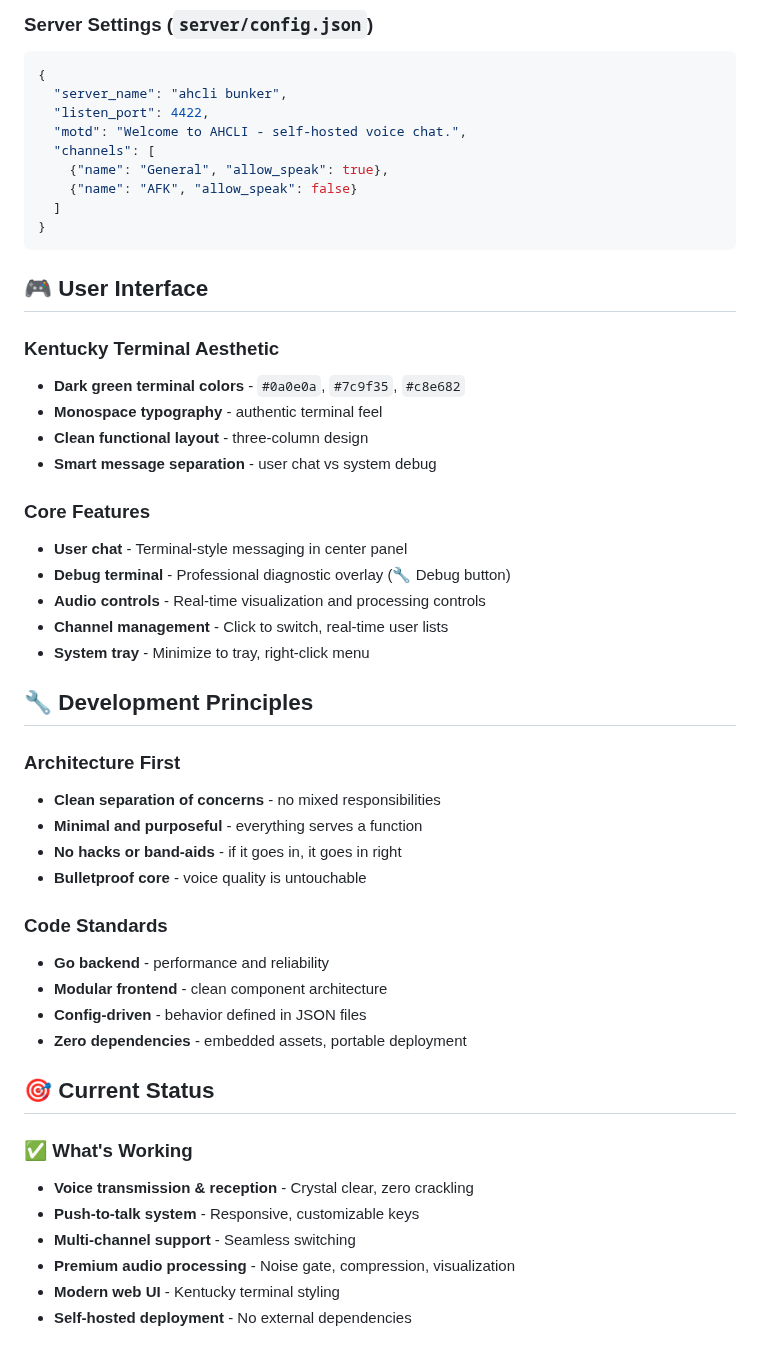
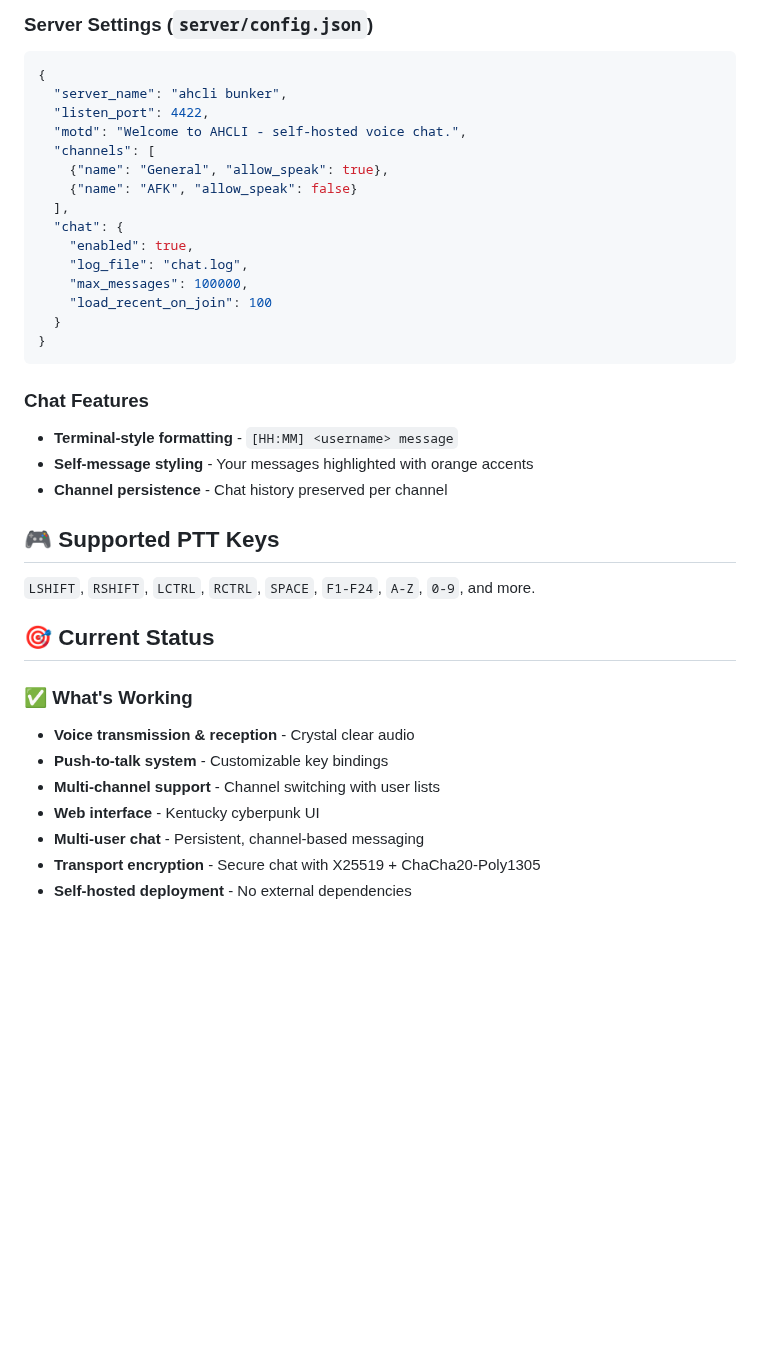
Before and after one commit to quikmn/ahcli, a Markdown page: README.md, the part around one of its changes. Rendered like a GitHub page; blank space fills up the shorter version.

````diff
--- a/README.md
+++ b/README.md
@@ -127,45 +154,31 @@ cd client && client.exe
   "channels": [
     {"name": "General", "allow_speak": true},
     {"name": "AFK", "allow_speak": false}
-  ]
+  ],
+  "chat": {
+    "enabled": true,
+    "log_file": "chat.log",
+    "max_messages": 100000,
+    "load_recent_on_join": 100
+  }
 }
 ```
 
-## 🎮 User Interface
+### Chat Features
+- **Terminal-style formatting** - `[HH:MM] <username> message`
+- **Self-message styling** - Your messages highlighted with orange accents
+- **Channel persistence** - Chat history preserved per channel
 
-### Kentucky Terminal Aesthetic
-- **Dark green terminal colors** - `#0a0e0a`, `#7c9f35`, `#c8e682`
-- **Monospace typography** - authentic terminal feel
-- **Clean functional layout** - three-column design
-- **Smart message separation** - user chat vs system debug
-
-### Core Features
-- **User chat** - Terminal-style messaging in center panel
-- **Debug terminal** - Professional diagnostic overlay (🔧 Debug button)
-- **Audio controls** - Real-time visualization and processing controls
-- **Channel management** - Click to switch, real-time user lists
-- **System tray** - Minimize to tray, right-click menu
-
-## 🔧 Development Principles
-
-### Architecture First
-- **Clean separation of concerns** - no mixed responsibilities
-- **Minimal and purposeful** - everything serves a function
-- **No hacks or band-aids** - if it goes in, it goes in right
-- **Bulletproof core** - voice quality is untouchable
-
-### Code Standards
-- **Go backend** - performance and reliability
-- **Modular frontend** - clean component architecture
-- **Config-driven** - behavior defined in JSON files
-- **Zero dependencies** - embedded assets, portable deployment
+## 🎮 Supported PTT Keys
+`LSHIFT`, `RSHIFT`, `LCTRL`, `RCTRL`, `SPACE`, `F1-F24`, `A-Z`, `0-9`, and more.
 
 ## 🎯 Current Status
 
 ### ✅ What's Working
-- **Voice transmission & reception** - Crystal clear, zero crackling
-- **Push-to-talk system** - Responsive, customizable keys
-- **Multi-channel support** - Seamless switching
-- **Premium audio processing** - Noise gate, compression, visualization
-- **Modern web UI** - Kentucky terminal styling
+- **Voice transmission & reception** - Crystal clear audio
+- **Push-to-talk system** - Customizable key bindings
+- **Multi-channel support** - Channel switching with user lists
+- **Web interface** - Kentucky cyberpunk UI
+- **Multi-user chat** - Persistent, channel-based messaging
+- **Transport encryption** - Secure chat with X25519 + ChaCha20-Poly1305
 - **Self-hosted deployment** - No external dependencies
````
Also changed, not shown: other parts of README.md (+77 -73 lines), TransportEncryptionImplementation.md (deleted, +0 -286 lines).
